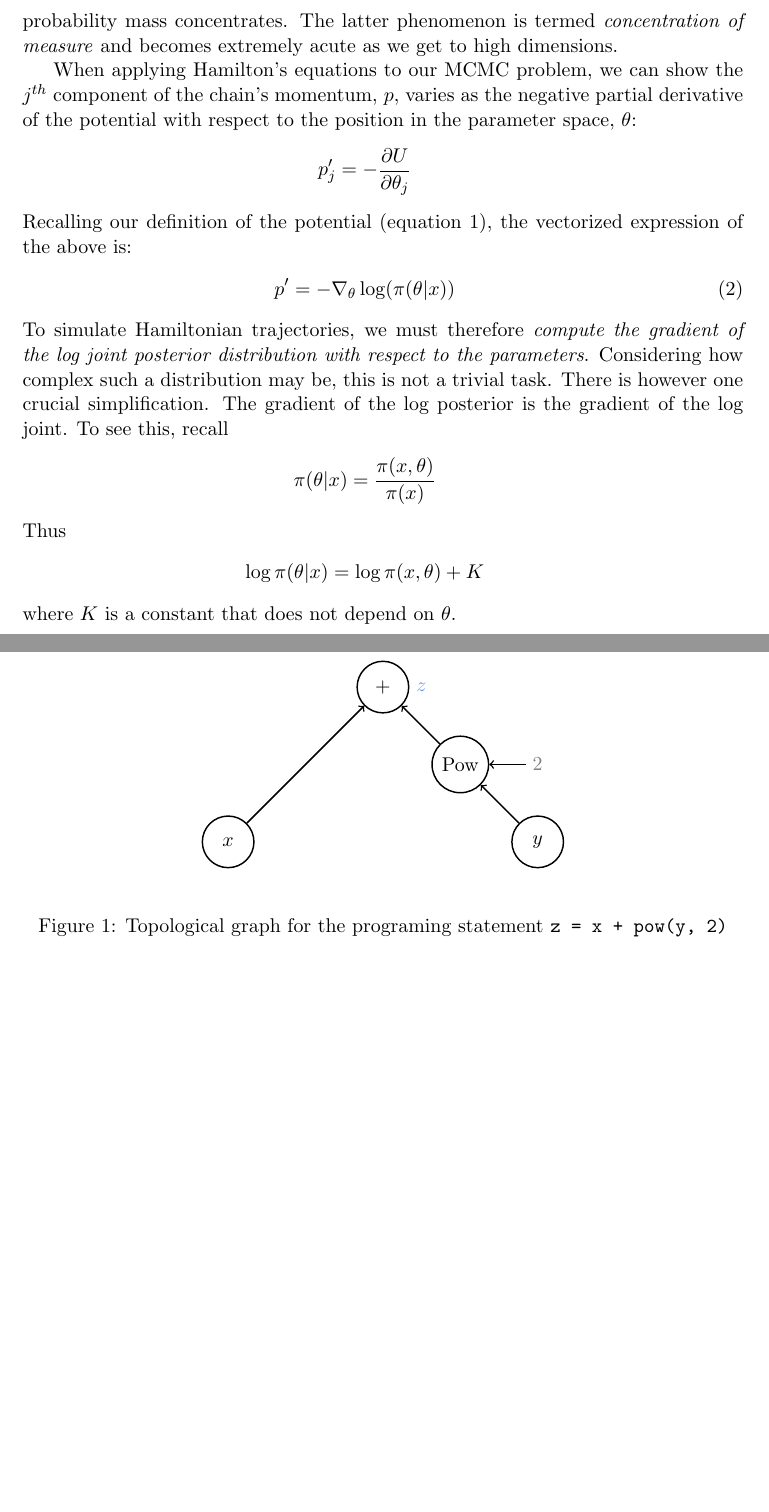
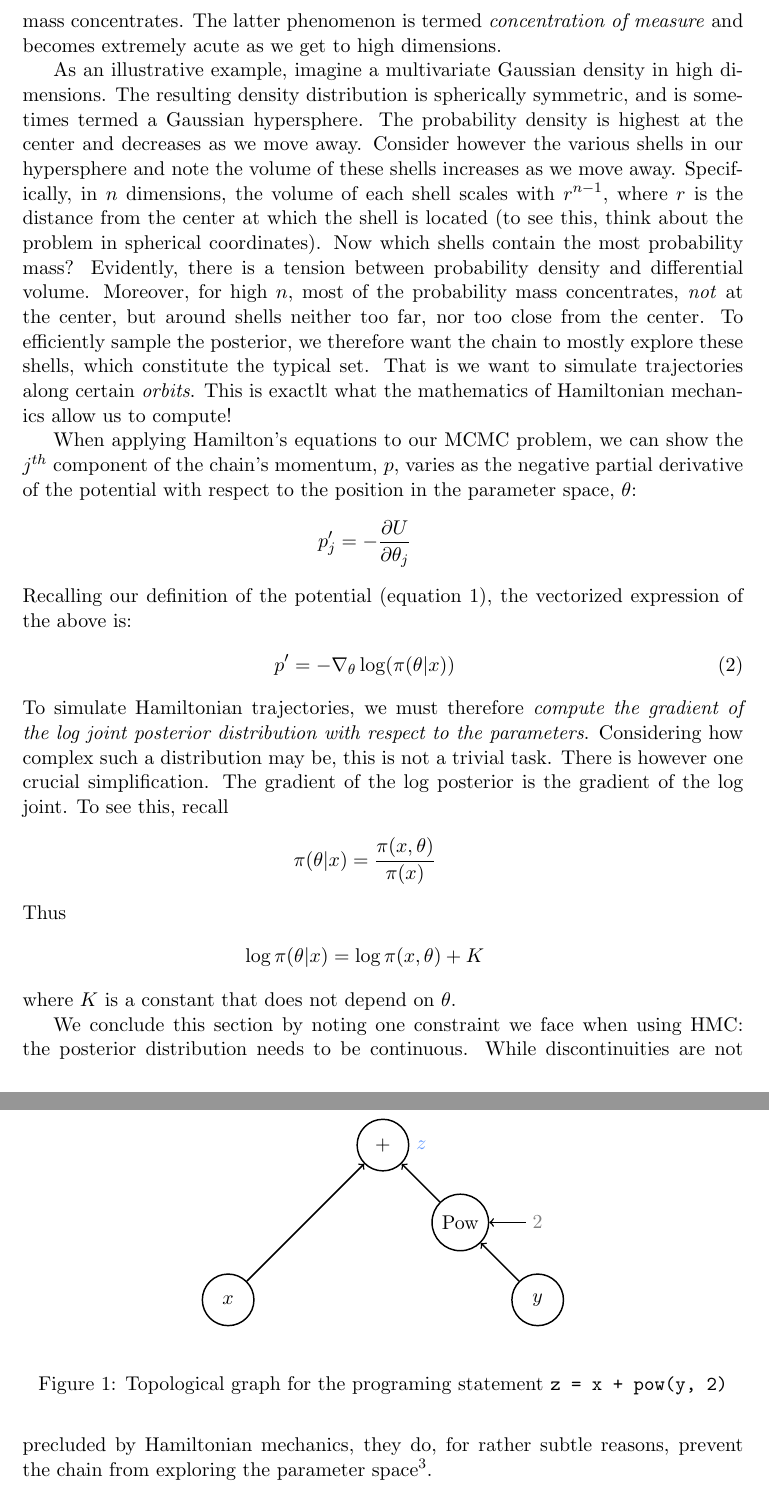
Before and after one commit to charlesm93/presentations, a LaTeX paper (TorstenAppendix/source/Torsten_appendix.tex): two parts of pages 6 and 7 of 26, joined at a grey line, cut so that both start at the same text, the shorter picture padded with empty space. Compiled offline with pdfLaTeX.

Commit message:
Add gaussian sphere example.

```diff
--- a/TorstenAppendix/source/Torsten_appendix.tex
+++ b/TorstenAppendix/source/Torsten_appendix.tex
@@ -211 +207,0 @@ remarks in \textit{Pharmacology and Pharmacokinetics}, \\ \cite{Teorell:1974}}.
-  where the vast majority of the probability mass concentrates.
@@ -212,5 +212,32 @@ remarks in \textit{Pharmacology and Pharmacokinetics}, \\ \cite{Teorell:1974}}.
+  mass concentrates.
   The latter phenomenon is termed \textit{concentration of measure} and becomes extremely acute
   as we get to high dimensions.
+
+  As an illustrative example, imagine a multivariate Gaussian density in high dimensions.
+  The resulting density distribution is spherically symmetric, and is sometimes termed a Gaussian
+  hypersphere.
+  %
+  The probability density is highest at the center and decreases as we move away.
+  Consider however the various shells in our hypersphere and
+  note the volume of these shells increases as we move away.
+  Specifically, in $n$ dimensions, the volume of each shell scales with $r^{n-1}$, where $r$ is the distance
+  from the center at which the shell is located (to see this, think about the problem in spherical coordinates).
+  Now which shells contain the most probability mass?
+  Evidently, there is a tension between probability density and differential volume.
+  %
+  Moreover, for high $n$, most of the probability mass concentrates, \textit{not} at the center,
+  but around shells neither too far, nor too close from the center.
+  To efficiently sample the posterior, we therefore want the chain to mostly explore these shells,
+  which constitute the typical set.
+  That is we want to simulate trajectories along certain \textit{orbits}.
+  This is exactlt what the mathematics of Hamiltonian mechanics allow us to compute!
+
+%  Under these circumstances, the chain takes ``bigger steps'' when the posterior density increases,
+%  but smaller ones when it moves towards regions of lower probability density. This results in several
+%  desirable properties, that allow the chain to efficiently explore the \textit{typical set}, i.e the region
+%  where the vast majority of the probability mass concentrates.
+%  The latter phenomenon is termed \textit{concentration of measure} and becomes extremely acute
+%  as we get to high dimensions.
 
   When applying Hamilton's equations to our MCMC problem, we can show the $j^{th}$
   component of the chain's momentum, $p$, varies as the negative partial derivative of
@@ -246,6 +273,12 @@ remarks in \textit{Pharmacology and Pharmacokinetics}, \\ \cite{Teorell:1974}}.
   \end{eqnarray*}
   %
   where $K$ is a constant that does not depend on $\theta$.
+
+  We conclude this section by noting one constraint we face when using HMC: the posterior distribution
+  needs to be continuous. While discontinuities are not precluded by Hamiltonian mechanics,
+  they do, for rather subtle reasons, prevent the
+  chain from exploring the parameter space\footnote{For a discussion on the subject,
+  see \\ \url{https://discourse.mc-stan.org/t/non-smooth-posterior-and-kkt-problem/6281}.}.
 
   \subsection{Automatic differentiation}
 
```
Also changed, not shown: TorstenAppendix/Torsten_appendix.pdf, TorstenAppendix/source/Torsten_appendix.pdf, TorstenAppendix/source/Torsten_appendix.tex (11 more changed lines).
